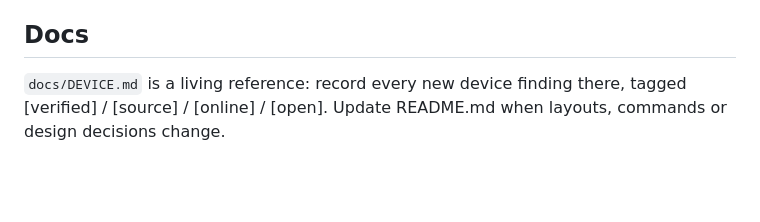
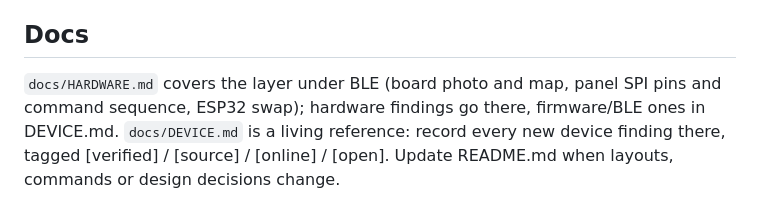
Before and after one commit to potateros/nrf5-eink, a Markdown page: CLAUDE.md, the part around the change. GitHub-like rendering; blank space fills up the shorter version.

```diff
--- a/CLAUDE.md
+++ b/CLAUDE.md
@@ -61,4 +61,4 @@ Packages, by job (any package may import `eink/paths.py`; otherwise dependencies
 
 ## Docs
 
-`docs/DEVICE.md` is a living reference: record every new device finding there, tagged [verified] / [source] / [online] / [open]. Update README.md when layouts, commands or design decisions change.
+`docs/HARDWARE.md` covers the layer under BLE (board photo and map, panel SPI pins and command sequence, ESP32 swap); hardware findings go there, firmware/BLE ones in DEVICE.md. `docs/DEVICE.md` is a living reference: record every new device finding there, tagged [verified] / [source] / [online] / [open]. Update README.md when layouts, commands or design decisions change.
```
Also changed, not shown: README.md (+1 -0 lines), docs/DEVICE.md (+5 -1 lines), docs/HARDWARE.md (added, +332 -0 lines), docs/images/hardware/board.jpg (added), docs/images/hardware/booster.jpg (added), docs/images/hardware/fpc-socket.jpg (added), docs/images/hardware/mcu-testpads.jpg (added).
